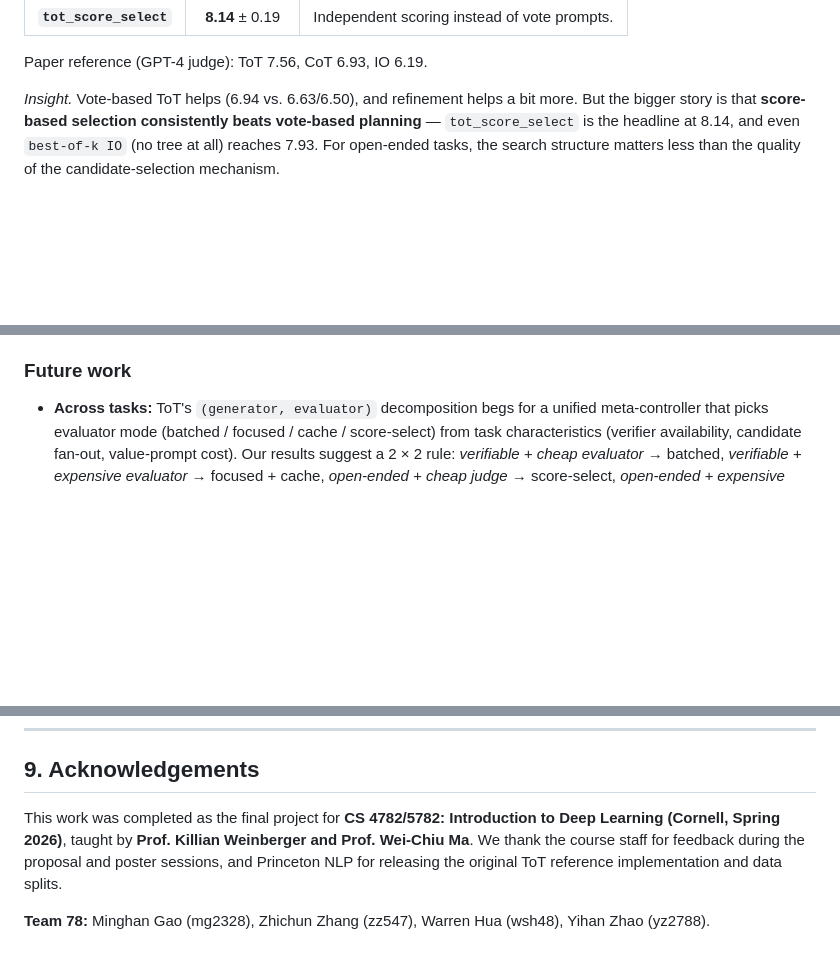
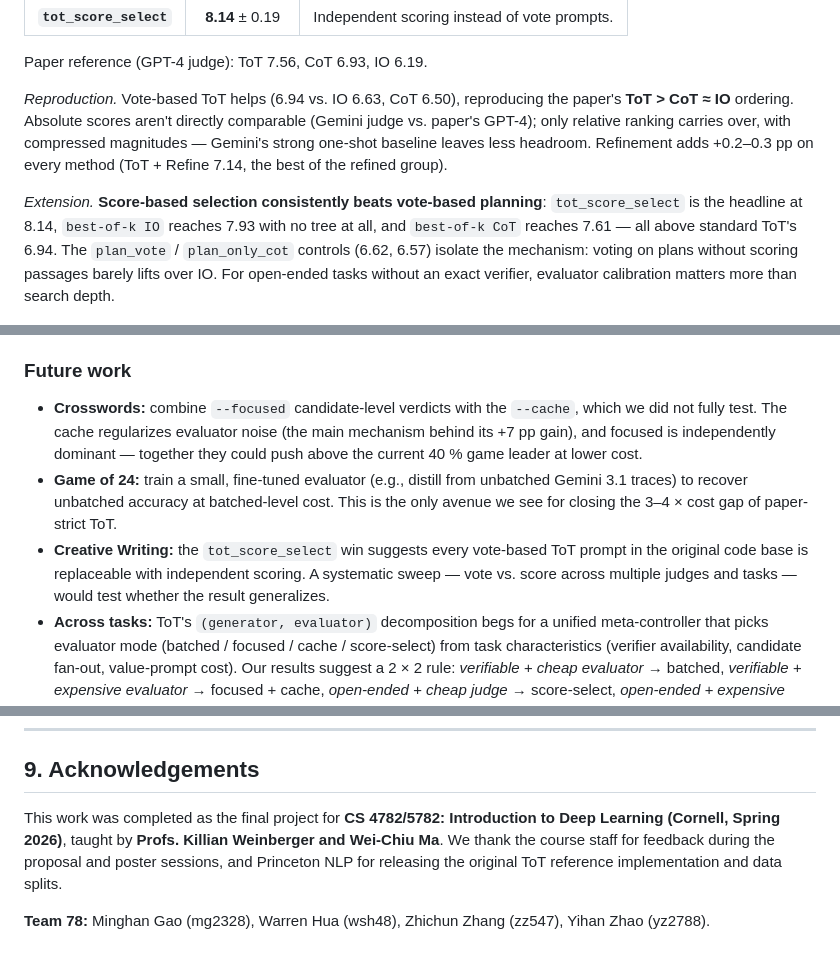
Before and after one commit to Y1hhnn/CS4782_Team78, a Markdown page: README.md, 3 parts joined by grey strips. Drawn GitHub-style; blank space fills up the shorter version.

```diff
--- a/README.md
+++ b/README.md
@@ -207,7 +211,9 @@ Full per-config table and plots: [`results/crosswords/analysis.md`](results/cros
 
 Paper reference (GPT-4 judge): ToT 7.56, CoT 6.93, IO 6.19.
 
-*Insight.* Vote-based ToT helps (6.94 vs. 6.63/6.50), and refinement helps a bit more. But the bigger story is that **score-based selection consistently beats vote-based planning** — `tot_score_select` is the headline at 8.14, and even `best-of-k IO` (no tree at all) reaches 7.93. For open-ended tasks, the search structure matters less than the quality of the candidate-selection mechanism.
+*Reproduction.* Vote-based ToT helps (6.94 vs. IO 6.63, CoT 6.50), reproducing the paper's **ToT > CoT ≈ IO** ordering. Absolute scores aren't directly comparable (Gemini judge vs. paper's GPT-4); only relative ranking carries over, with compressed magnitudes — Gemini's strong one-shot baseline leaves less headroom. Refinement adds +0.2–0.3 pp on every method (ToT + Refine 7.14, the best of the refined group).
+
+*Extension.* **Score-based selection consistently beats vote-based planning**: `tot_score_select` is the headline at 8.14, `best-of-k IO` reaches 7.93 with no tree at all, and `best-of-k CoT` reaches 7.61 — all above standard ToT's 6.94. The `plan_vote` / `plan_only_cot` controls (6.62, 6.57) isolate the mechanism: voting on plans without scoring passages barely lifts over IO. For open-ended tasks without an exact verifier, evaluator calibration matters more than search depth.
 
 <p align="center">
   <img src="report/figures/fig-011.png" alt="Creative Writing selection-mechanism ablations" width="60%">
@@ -240,6 +246,9 @@ ToT's value cleanly decomposes into a **search structure** (BFS / DFS with backt
 
 ### Future work
 
+- **Crosswords:** combine `--focused` candidate-level verdicts with the `--cache`, which we did not fully test. The cache regularizes evaluator noise (the main mechanism behind its +7 pp gain), and focused is independently dominant — together they could push above the current 40 % game leader at lower cost.
+- **Game of 24:** train a small, fine-tuned evaluator (e.g., distill from unbatched Gemini 3.1 traces) to recover unbatched accuracy at batched-level cost. This is the only avenue we see for closing the 3–4 × cost gap of paper-strict ToT.
+- **Creative Writing:** the `tot_score_select` win suggests every vote-based ToT prompt in the original code base is replaceable with independent scoring. A systematic sweep — vote vs. score across multiple judges and tasks — would test whether the result generalizes.
 - **Across tasks:** ToT's `(generator, evaluator)` decomposition begs for a unified meta-controller that picks evaluator mode (batched / focused / cache / score-select) from task characteristics (verifier availability, candidate fan-out, value-prompt cost). Our results suggest a 2 × 2 rule: *verifiable + cheap evaluator* → batched, *verifiable + expensive evaluator* → focused + cache, *open-ended + cheap judge* → score-select, *open-ended + expensive judge* → best-of-k with refinement.
 
 ---
@@ -260,6 +269,6 @@ ToT's value cleanly decomposes into a **search structure** (BFS / DFS with backt
 
 ## 9. Acknowledgements
 
-This work was completed as the final project for **CS 4782/5782: Introduction to Deep Learning (Cornell, Spring 2026)**, taught by **Prof. Killian Weinberger and Prof. Wei-Chiu Ma**. We thank the course staff for feedback during the proposal and poster sessions, and Princeton NLP for releasing the original ToT reference implementation and data splits.
+This work was completed as the final project for **CS 4782/5782: Introduction to Deep Learning (Cornell, Spring 2026)**, taught by **Profs. Killian Weinberger and Wei-Chiu Ma**. We thank the course staff for feedback during the proposal and poster sessions, and Princeton NLP for releasing the original ToT reference implementation and data splits.
 
-**Team 78:** Minghan Gao (mg2328), Zhichun Zhang (zz547), Warren Hua (wsh48), Yihan Zhao (yz2788).
+**Team 78:** Minghan Gao (mg2328), Warren Hua (wsh48), Zhichun Zhang (zz547), Yihan Zhao (yz2788).
```
Also changed, not shown: other parts of README.md (+11 -7 lines).
